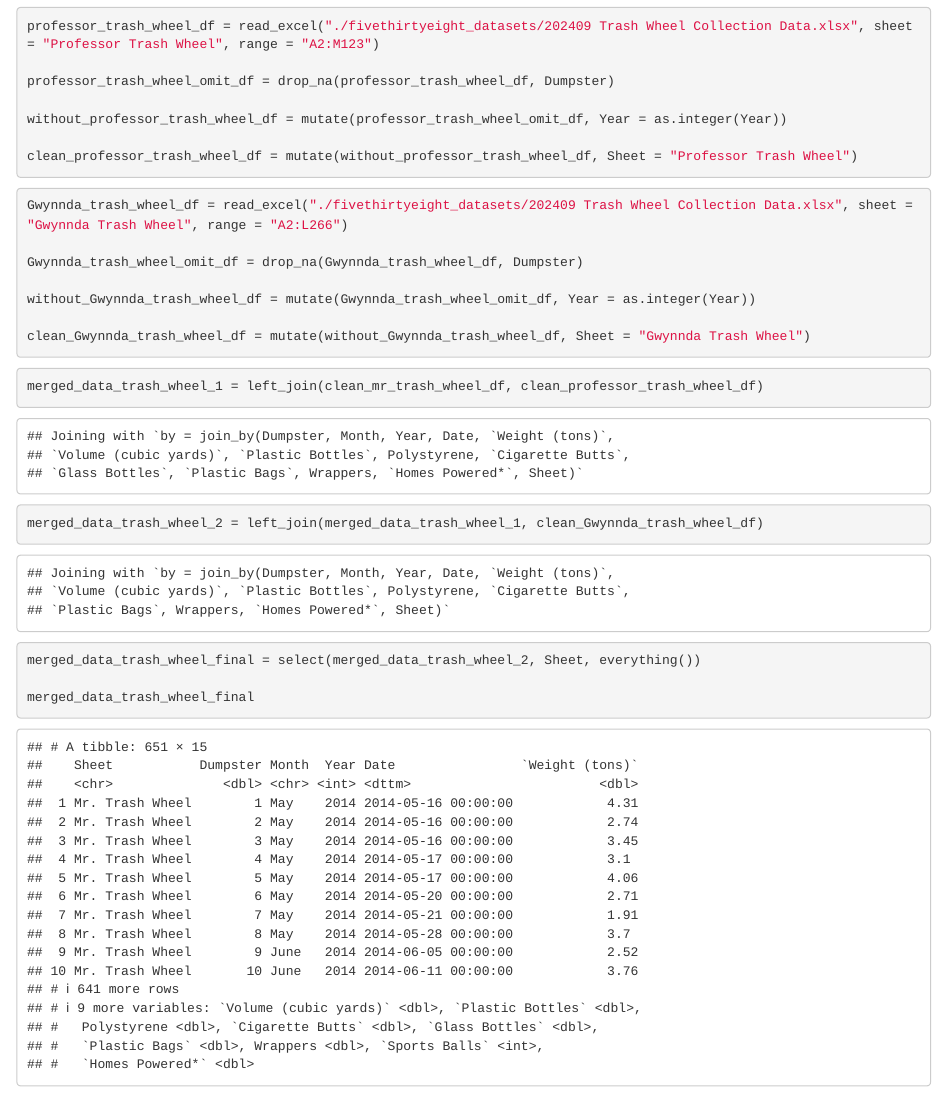
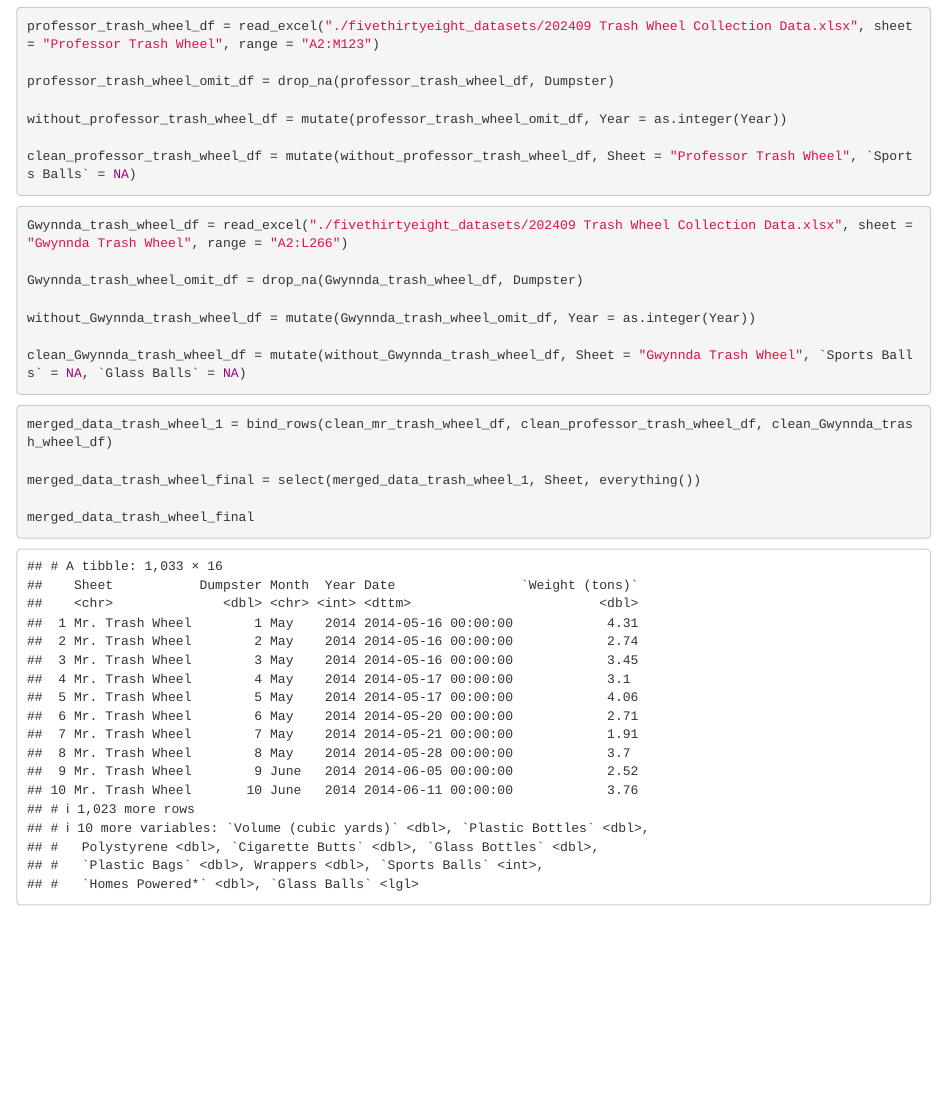
Before and after one commit to ruichengyang/p8105_hw2_ry2539, an R Markdown document (template.Rmd): the page in a window 1100 px wide, from 2790 px down. The pictures show the output file template.html that the author committed with the source, opened offline.

Commit message:
further work on problem 2 -- commit

````diff
--- a/template.Rmd
+++ b/template.Rmd
@@ -100,7 +100,7 @@ professor_trash_wheel_omit_df = drop_na(professor_trash_wheel_df, Dumpster)
 
 without_professor_trash_wheel_df = mutate(professor_trash_wheel_omit_df, Year = as.integer(Year))
 
-clean_professor_trash_wheel_df = mutate(without_professor_trash_wheel_df, Sheet = "Professor Trash Wheel")
+clean_professor_trash_wheel_df = mutate(without_professor_trash_wheel_df, Sheet = "Professor Trash Wheel", `Sports Balls` = NA)
 ```
 
 ```{r}
@@ -110,14 +110,13 @@ Gwynnda_trash_wheel_omit_df = drop_na(Gwynnda_trash_wheel_df, Dumpster)
 
 without_Gwynnda_trash_wheel_df = mutate(Gwynnda_trash_wheel_omit_df, Year = as.integer(Year))
 
-clean_Gwynnda_trash_wheel_df = mutate(without_Gwynnda_trash_wheel_df, Sheet = "Gwynnda Trash Wheel")
+clean_Gwynnda_trash_wheel_df = mutate(without_Gwynnda_trash_wheel_df, Sheet = "Gwynnda Trash Wheel", `Sports Balls` = NA, `Glass Balls` = NA)
 ```
 
 ```{r}
-merged_data_trash_wheel_1 = left_join(clean_mr_trash_wheel_df, clean_professor_trash_wheel_df)
-merged_data_trash_wheel_2 = left_join(merged_data_trash_wheel_1, clean_Gwynnda_trash_wheel_df)
+merged_data_trash_wheel_1 = bind_rows(clean_mr_trash_wheel_df, clean_professor_trash_wheel_df, clean_Gwynnda_trash_wheel_df)
 
-merged_data_trash_wheel_final = select(merged_data_trash_wheel_2, Sheet, everything())
+merged_data_trash_wheel_final = select(merged_data_trash_wheel_1, Sheet, everything())
 
 merged_data_trash_wheel_final
 ```
````
Also changed, not shown: template.html.
